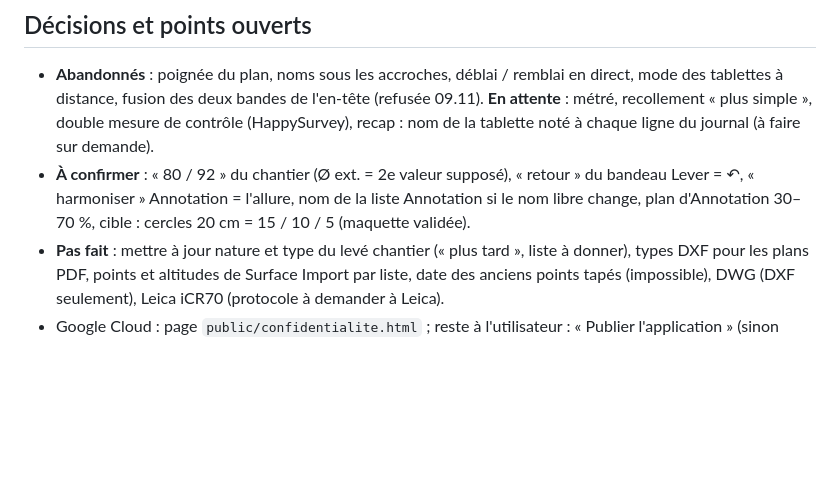
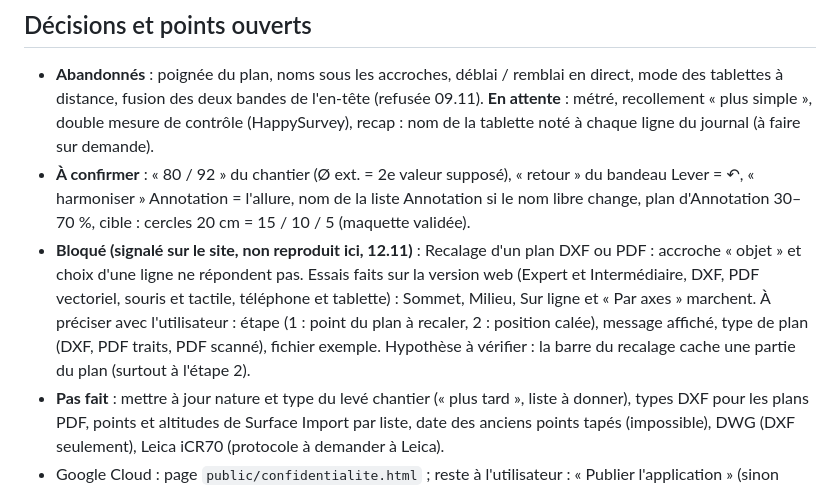
Before and after one commit to MaxXx39/app-topo, a Markdown page: CLAUDE.md, the part around the change. GitHub-like rendering; blank space fills up the shorter version.

Commit message:
CLAUDE.md : point ouvert sur le blocage du recalage signalé sur le site (non reproduit, questions à préciser)
Claude-Session: https://claude.ai/code/session_01AU1nVZNUwWst7sw5Mq7Pxq

```diff
--- a/CLAUDE.md
+++ b/CLAUDE.md
@@ -123,6 +123,7 @@ Le détail version par version est dans l'historique git (`git log`) ; ici seule
 ## Décisions et points ouverts
 - **Abandonnés** : poignée du plan, noms sous les accroches, déblai / remblai en direct, mode des tablettes à distance, fusion des deux bandes de l'en-tête (refusée 09.11). **En attente** : métré, recollement « plus simple », double mesure de contrôle (HappySurvey), recap : nom de la tablette noté à chaque ligne du journal (à faire sur demande).
 - **À confirmer** : « 80 / 92 » du chantier (Ø ext. = 2e valeur supposé), « retour » du bandeau Lever = ↶, « harmoniser » Annotation = l'allure, nom de la liste Annotation si le nom libre change, plan d'Annotation 30–70 %, cible : cercles 20 cm = 15 / 10 / 5 (maquette validée).
+- **Bloqué (signalé sur le site, non reproduit ici, 12.11)** : Recalage d'un plan DXF ou PDF : accroche « objet » et choix d'une ligne ne répondent pas. Essais faits sur la version web (Expert et Intermédiaire, DXF, PDF vectoriel, souris et tactile, téléphone et tablette) : Sommet, Milieu, Sur ligne et « Par axes » marchent. À préciser avec l'utilisateur : étape (1 : point du plan à recaler, 2 : position calée), message affiché, type de plan (DXF, PDF traits, PDF scanné), fichier exemple. Hypothèse à vérifier : la barre du recalage cache une partie du plan (surtout à l'étape 2).
 - **Pas fait** : mettre à jour nature et type du levé chantier (« plus tard », liste à donner), types DXF pour les plans PDF, points et altitudes de Surface Import par liste, date des anciens points tapés (impossible), DWG (DXF seulement), Leica iCR70 (protocole à demander à Leica).
 - Google Cloud : page `public/confidentialite.html` ; reste à l'utilisateur : « Publier l'application » (sinon réautorisation ~7 jours). Si « apk » échoue avec « a release with the same tag name already exists » : relancer le job une fois.
 - **Publié** : jusqu'à la 0.186 (PR du 09–10.11) ; **la 0.188 → 0.196 est publiée le 10.11** (voir `git log`).
```
